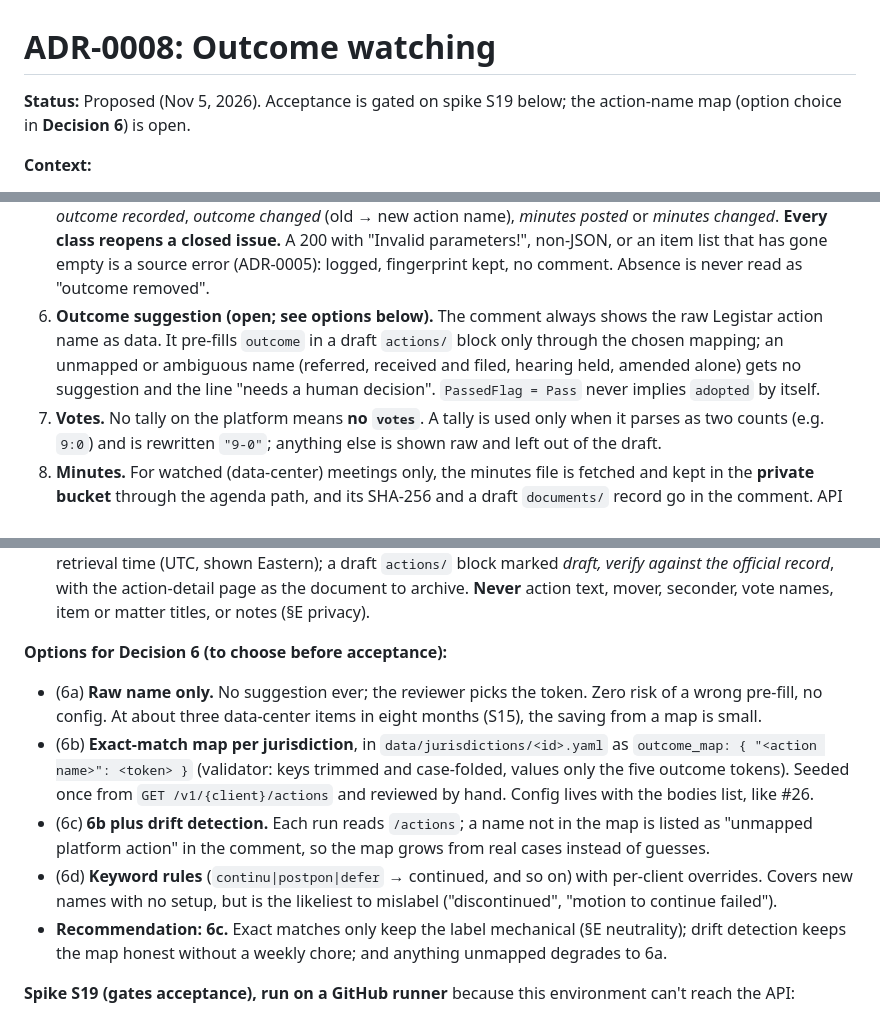
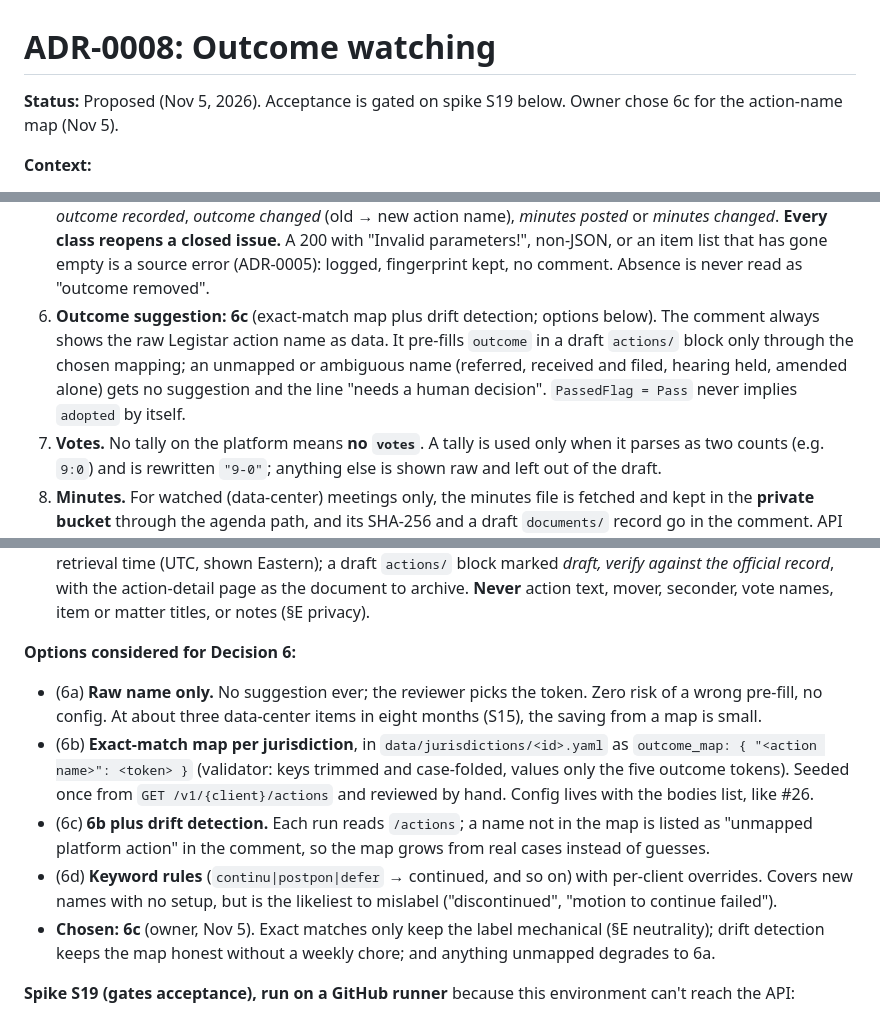
Before and after one commit to TooSmoove/dcledger, a Markdown page: docs/adr/0008-outcome-watching.md, 3 parts joined by grey strips. Rendered like a GitHub page.

Commit message:
ADR-0008: record 6c for the action-name map
Co-Authored-By: Claude Opus 5.5 <noreply@anthropic.com>
Claude-Session: https://claude.ai/code/session_01SpGHjpfaHrCZuqVkCxgyTt
Signed-off-by: Claude <noreply@anthropic.com>

```diff
--- a/docs/adr/0008-outcome-watching.md
+++ b/docs/adr/0008-outcome-watching.md
@@ -1,6 +1,6 @@
 # ADR-0008: Outcome watching
 
-**Status:** Proposed (Nov 5, 2026). Acceptance is gated on spike S19 below; the action-name map (option choice in **Decision 6**) is open.
+**Status:** Proposed (Nov 5, 2026). Acceptance is gated on spike S19 below. Owner chose 6c for the action-name map (Nov 5).
 
 **Context:**
 - Ingest notices new data-center agenda items and changed agenda bytes, but not what happened at the meeting. Decisions reach the ledger only when a reviewer notices them and archives the action-detail page by hand (SPEC §J, Nov 3; the Oct 15 Guilford continuance, PR #82).
@@ -24,7 +24,7 @@
    - event: `EventMinutesFile`, `EventMinutesStatusName`, and the minutes file's SHA-256 once archived.
    `LastModifiedUtc`, `RowVersion`, notes, action text, mover, seconder and video are excluded.
 5. **When to comment.** Only when the fingerprint differs from the stored one **and** something is present (an action name, a history row for this meeting, or a minutes file). One comment per meeting per run, classed *outcome recorded*, *outcome changed* (old → new action name), *minutes posted* or *minutes changed*. **Every class reopens a closed issue.** A 200 with "Invalid parameters!", non-JSON, or an item list that has gone empty is a source error (ADR-0005): logged, fingerprint kept, no comment. Absence is never read as "outcome removed".
-6. **Outcome suggestion (open; see options below).** The comment always shows the raw Legistar action name as data. It pre-fills `outcome` in a draft `actions/` block only through the chosen mapping; an unmapped or ambiguous name (referred, received and filed, hearing held, amended alone) gets no suggestion and the line "needs a human decision". `PassedFlag = Pass` never implies `adopted` by itself.
+6. **Outcome suggestion: 6c** (exact-match map plus drift detection; options below). The comment always shows the raw Legistar action name as data. It pre-fills `outcome` in a draft `actions/` block only through the chosen mapping; an unmapped or ambiguous name (referred, received and filed, hearing held, amended alone) gets no suggestion and the line "needs a human decision". `PassedFlag = Pass` never implies `adopted` by itself.
 7. **Votes.** No tally on the platform means **no `votes`**. A tally is used only when it parses as two counts (e.g. `9:0`) and is rewritten `"9-0"`; anything else is shown raw and left out of the draft.
 8. **Minutes.** For watched (data-center) meetings only, the minutes file is fetched and kept in the **private bucket** through the agenda path, and its SHA-256 and a draft `documents/` record go in the comment. API minutes are never labelled "approved"; the raw status is shown.
 9. **Continuances.** When the outcome maps to `continued`, the comment says so. When a later event's matter history carries the **same `MatterId`**, the comment links that event's review issue, if it has one. A new case number (Guilford's 2026-439 → 2026-452) can't be linked automatically; the keyword ingest opens its own issue for it.
@@ -32,12 +32,12 @@
 11. **Idempotence.** Ingest state (R2) gains `{outcome_fingerprint, comment_id, commented_at}` per meeting. Every comment ends with a hidden marker `<!-- dcl:outcome v1 {client}/{EventId} fp={sha256} -->`; before posting, ingest lists the issue's comments and skips if that marker is already there. This covers lost state and a crash between posting and saving.
 12. **Comment content.** Fixed, neutral template: class heading; meeting link and date (Eastern); agenda number and case number; platform action (quoted as data); result or "not recorded"; tally or "no tally recorded"; matter status; action date; minutes link, status and hash or "not yet posted"; fingerprint and retrieval time (UTC, shown Eastern); a draft `actions/` block marked *draft, verify against the official record*, with the action-detail page as the document to archive. **Never** action text, mover, seconder, vote names, item or matter titles, or notes (§E privacy).
 
-**Options for Decision 6 (to choose before acceptance):**
+**Options considered for Decision 6:**
 - (6a) **Raw name only.** No suggestion ever; the reviewer picks the token. Zero risk of a wrong pre-fill, no config. At about three data-center items in eight months (S15), the saving from a map is small.
 - (6b) **Exact-match map per jurisdiction**, in `data/jurisdictions/<id>.yaml` as `outcome_map: { "<action name>": <token> }` (validator: keys trimmed and case-folded, values only the five outcome tokens). Seeded once from `GET /v1/{client}/actions` and reviewed by hand. Config lives with the bodies list, like #26.
 - (6c) **6b plus drift detection.** Each run reads `/actions`; a name not in the map is listed as "unmapped platform action" in the comment, so the map grows from real cases instead of guesses.
 - (6d) **Keyword rules** (`continu|postpon|defer` → continued, and so on) with per-client overrides. Covers new names with no setup, but is the likeliest to mislabel ("discontinued", "motion to continue failed").
-- **Recommendation: 6c.** Exact matches only keep the label mechanical (§E neutrality); drift detection keeps the map honest without a weekly chore; and anything unmapped degrades to 6a.
+- **Chosen: 6c** (owner, Nov 5). Exact matches only keep the label mechanical (§E neutrality); drift detection keeps the map honest without a weekly chore; and anything unmapped degrades to 6a.
 
 **Spike S19 (gates acceptance), run on a GitHub runner** because this environment can't reach the API:
 - For Guilford 1599, 1631 and 1600 (after tonight) and one Winston-Salem council meeting with a recorded vote: are `EventItemActionName`, `PassedFlag`, `Tally` and matter histories filled, and with what values? Is `EventMinutesFile` set, with what `EventMinutesStatusName`?
```
